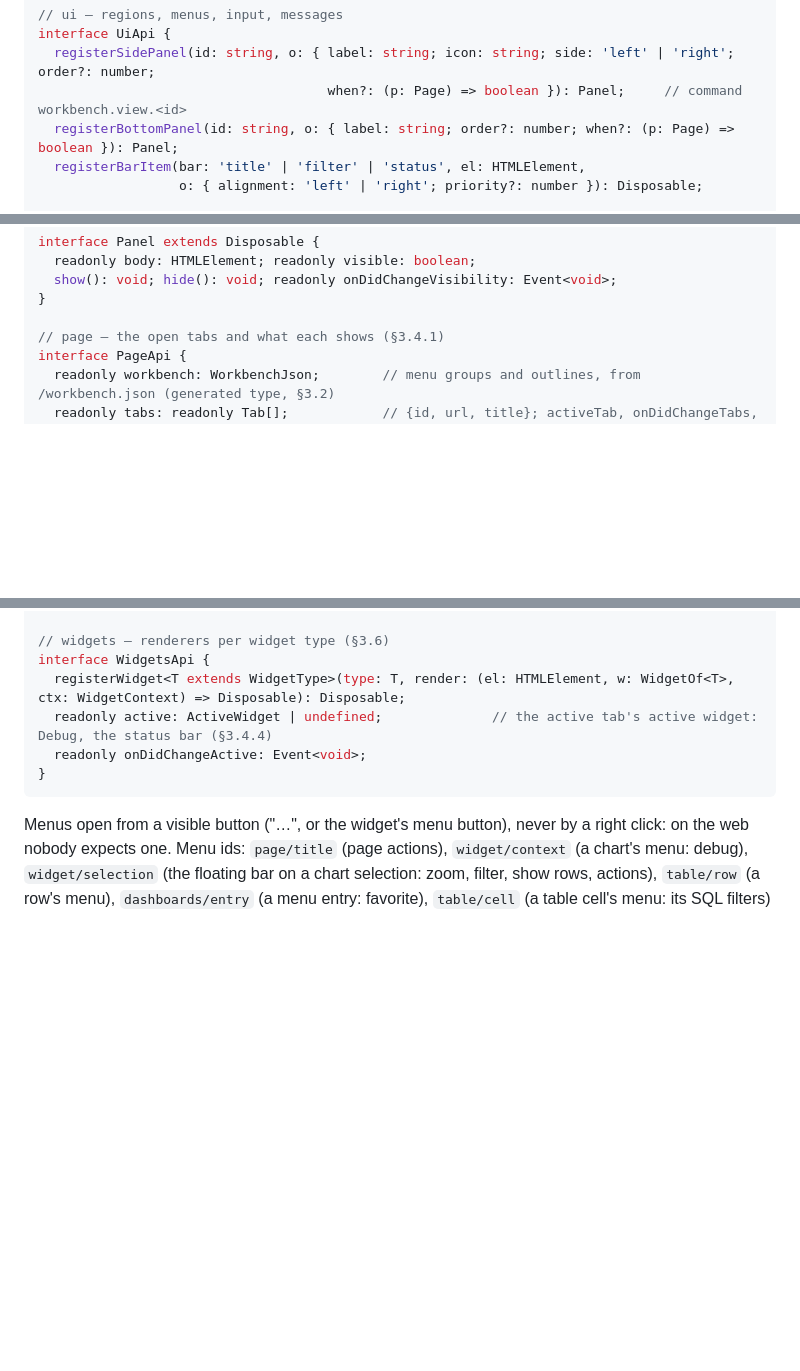
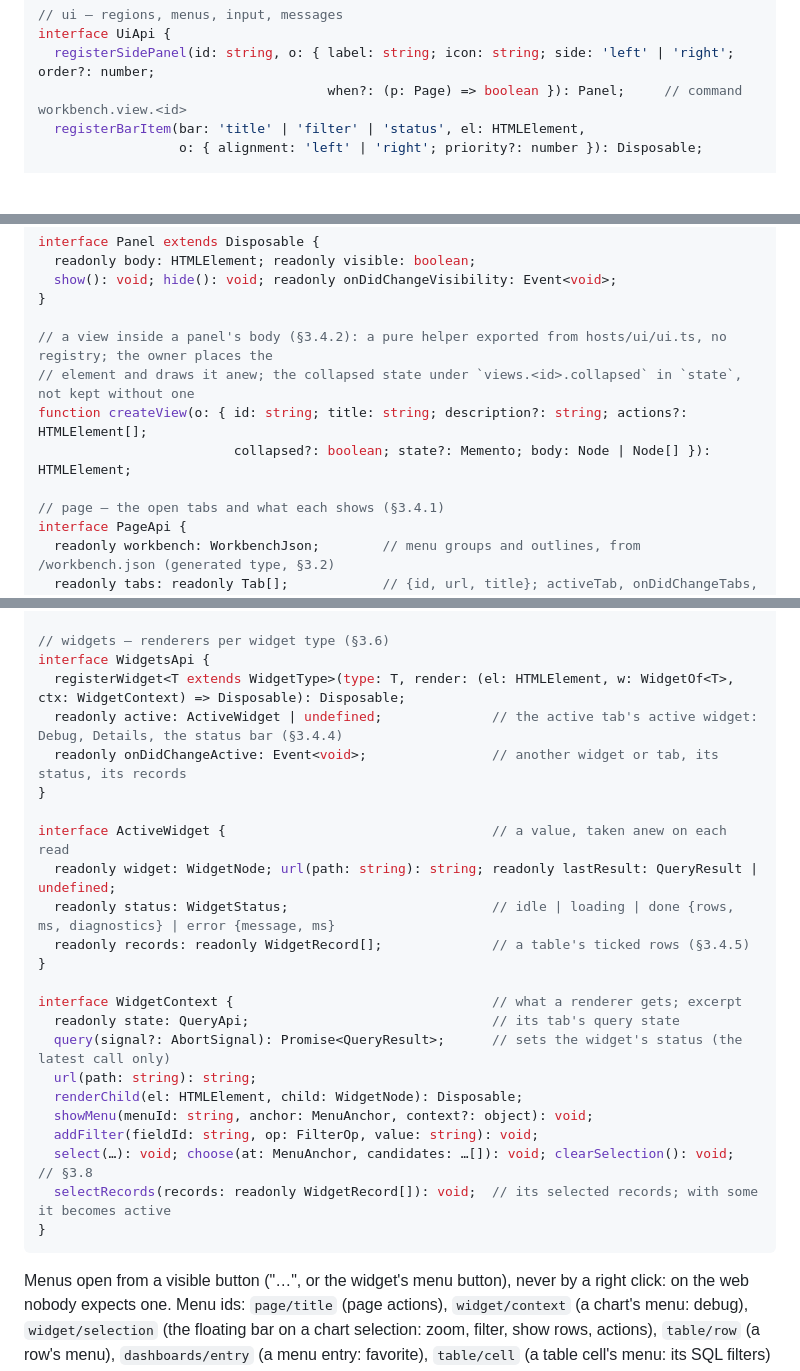
Before and after one commit to sandstorm/dashica, a Markdown page: docs/2026-10-28-workbench.md, 3 parts joined by grey strips. GitHub-like rendering; blank space fills up the shorter version.

Commit message:
TASK: workbench – the §3.11 API sketch follows the code
registerBottomPanel is gone since step 7e; the sketch now shows
createView, ActiveWidget with its records and an excerpt of
WidgetContext with selectRecords, and lists the details extension.

Co-Authored-By: Claude Opus 5.5 <noreply@anthropic.com>

````diff
--- a/docs/2026-10-28-workbench.md
+++ b/docs/2026-10-28-workbench.md
@@ -918,7 +918,6 @@ interface Commands {
 interface UiApi {
   registerSidePanel(id: string, o: { label: string; icon: string; side: 'left' | 'right'; order?: number;
                                      when?: (p: Page) => boolean }): Panel;     // command workbench.view.<id>
-  registerBottomPanel(id: string, o: { label: string; order?: number; when?: (p: Page) => boolean }): Panel;
   registerBarItem(bar: 'title' | 'filter' | 'status', el: HTMLElement,
                   o: { alignment: 'left' | 'right'; priority?: number }): Disposable;
 
@@ -944,6 +943,11 @@ interface Panel extends Disposable {
   show(): void; hide(): void; readonly onDidChangeVisibility: Event<void>;
 }
 
+// a view inside a panel's body (§3.4.2): a pure helper exported from hosts/ui/ui.ts, no registry; the owner places the
+// element and draws it anew; the collapsed state under `views.<id>.collapsed` in `state`, not kept without one
+function createView(o: { id: string; title: string; description?: string; actions?: HTMLElement[];
+                         collapsed?: boolean; state?: Memento; body: Node | Node[] }): HTMLElement;
+
 // page — the open tabs and what each shows (§3.4.1)
 interface PageApi {
   readonly workbench: WorkbenchJson;        // menu groups and outlines, from /workbench.json (generated type, §3.2)
@@ -968,8 +972,25 @@ interface QueryApi {
 // widgets — renderers per widget type (§3.6)
 interface WidgetsApi {
   registerWidget<T extends WidgetType>(type: T, render: (el: HTMLElement, w: WidgetOf<T>, ctx: WidgetContext) => Disposable): Disposable;
-  readonly active: ActiveWidget | undefined;              // the active tab's active widget: Debug, the status bar (§3.4.4)
-  readonly onDidChangeActive: Event<void>;
+  readonly active: ActiveWidget | undefined;              // the active tab's active widget: Debug, Details, the status bar (§3.4.4)
+  readonly onDidChangeActive: Event<void>;                // another widget or tab, its status, its records
+}
+
+interface ActiveWidget {                                  // a value, taken anew on each read
+  readonly widget: WidgetNode; url(path: string): string; readonly lastResult: QueryResult | undefined;
+  readonly status: WidgetStatus;                          // idle | loading | done {rows, ms, diagnostics} | error {message, ms}
+  readonly records: readonly WidgetRecord[];              // a table's ticked rows (§3.4.5)
+}
+
+interface WidgetContext {                                 // what a renderer gets; excerpt
+  readonly state: QueryApi;                               // its tab's query state
+  query(signal?: AbortSignal): Promise<QueryResult>;      // sets the widget's status (the latest call only)
+  url(path: string): string;
+  renderChild(el: HTMLElement, child: WidgetNode): Disposable;
+  showMenu(menuId: string, anchor: MenuAnchor, context?: object): void;
+  addFilter(fieldId: string, op: FilterOp, value: string): void;
+  select(…): void; choose(at: MenuAnchor, candidates: …[]): void; clearSelection(): void;   // §3.8
+  selectRecords(records: readonly WidgetRecord[]): void;  // its selected records; with some it becomes active
 }
 ```
 
````
Also changed, not shown: other parts of docs/2026-10-28-workbench.md (+2 -0 lines).
